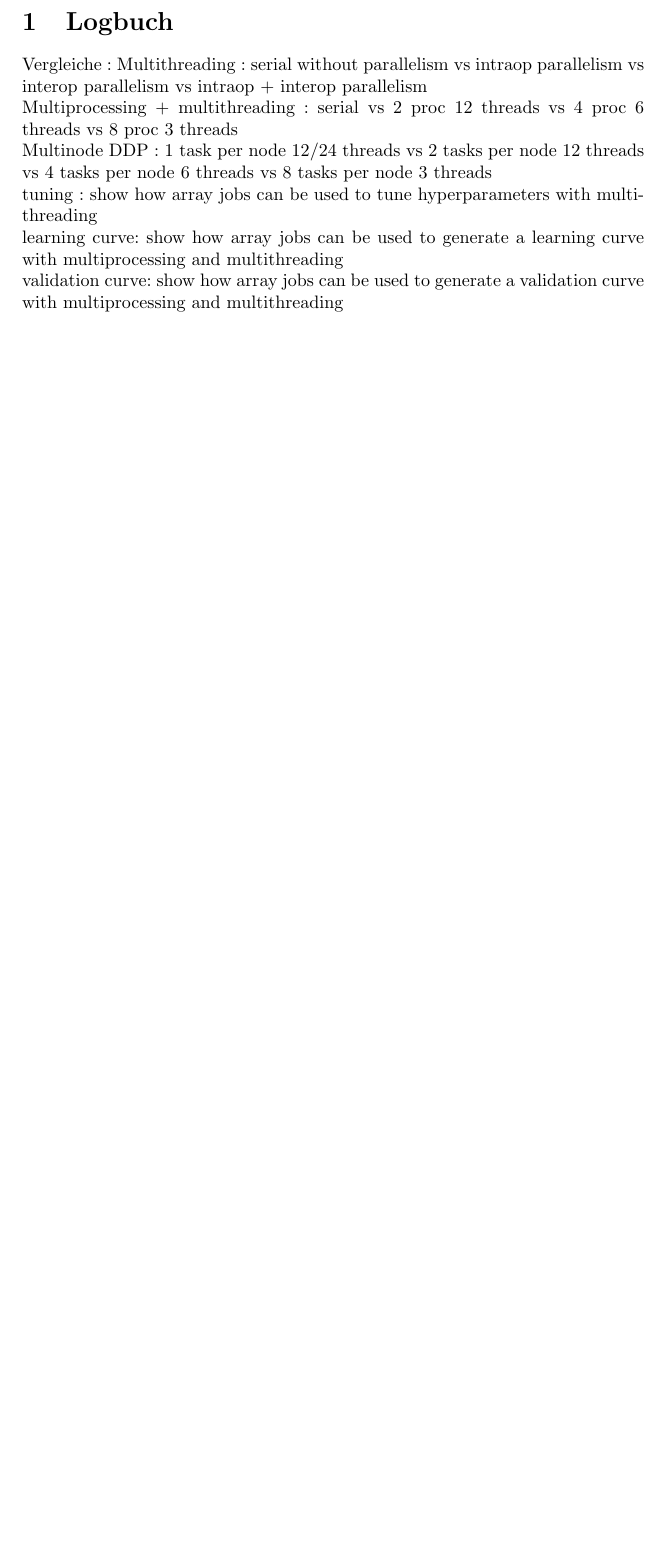
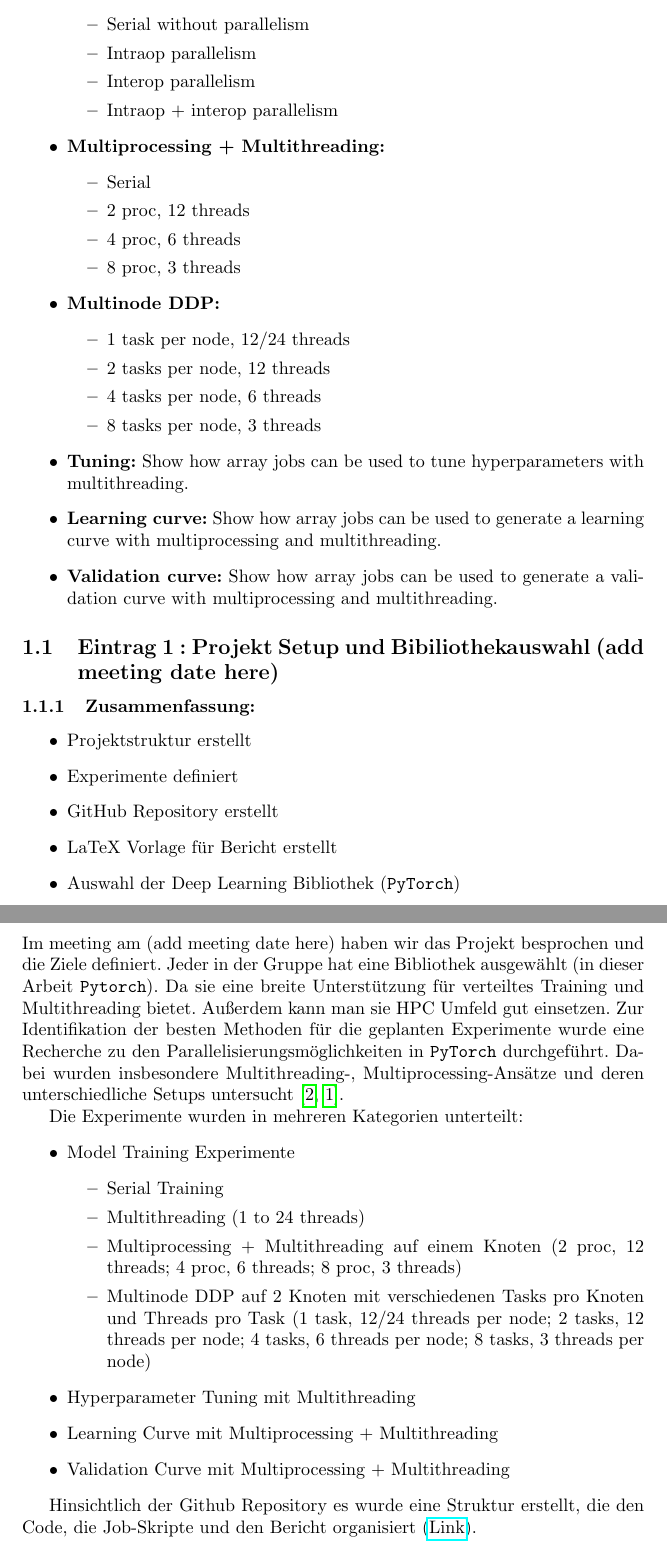
Before and after one commit to marouane11119999/PyTorch-on-HPC, a LaTeX document (latex/main.tex): part of page 3 of 3 before the commit and two parts of pages 3 and 4 of 5 after it, the two joined at a grey line, cut at the place of the change, the shorter picture padded with empty space. Compiled offline with pdfLaTeX.

Commit message:
first eintrag

```diff
--- a/latex/main.tex
+++ b/latex/main.tex
@@ -58,14 +58,73 @@
 \section{Logbuch}
 % =============================
 
-Vergleiche :
-Multithreading : serial without parallelism vs intraop parallelism vs interop parallelism vs intraop + interop parallelism \\
-Multiprocessing + multithreading : serial vs 2 proc 12 threads vs 4 proc 6 threads vs 8 proc 3 threads \\
-Multinode DDP : 1 task per node 12/24 threads  vs 2 tasks per node 12 threads vs 4 tasks per node 6 threads vs 8 tasks per node 3 threads \\
-tuning : show how array jobs can be used to tune hyperparameters with multithreading \\
-learning curve: show how array jobs can be used to generate a learning curve with multiprocessing and multithreading \\
-validation curve: show how array jobs can be used to generate a validation curve with multiprocessing and multithreading \\
+Vergleiche:
 
+\begin{itemize}
+    \item \textbf{Multithreading:}
+    \begin{itemize}
+        \item Serial without parallelism
+        \item Intraop parallelism
+        \item Interop parallelism
+        \item Intraop + interop parallelism
+    \end{itemize}
+
+    \item \textbf{Multiprocessing + Multithreading:}
+    \begin{itemize}
+        \item Serial
+        \item 2 proc, 12 threads
+        \item 4 proc, 6 threads
+        \item 8 proc, 3 threads
+    \end{itemize}
+
+    \item \textbf{Multinode DDP:}
+    \begin{itemize}
+        \item 1 task per node, 12/24 threads
+        \item 2 tasks per node, 12 threads
+        \item 4 tasks per node, 6 threads
+        \item 8 tasks per node, 3 threads
+    \end{itemize}
+
+    \item \textbf{Tuning:} Show how array jobs can be used to tune hyperparameters with multithreading.
+
+    \item \textbf{Learning curve:} Show how array jobs can be used to generate a learning curve with multiprocessing and multithreading.
+
+    \item \textbf{Validation curve:} Show how array jobs can be used to generate a validation curve with multiprocessing and multithreading.
+\end{itemize}
+
+\subsection{Eintrag 1 : Projekt Setup und Bibiliothekauswahl (add meeting date here)}
+\subsubsection{Zusammenfassung:}
+\begin{itemize}
+    \item Projektstruktur erstellt
+    \item Experimente definiert
+    \item GitHub Repository erstellt
+    \item LaTeX Vorlage für Bericht erstellt
+    \item Auswahl der Deep Learning Bibliothek (\texttt{PyTorch})
+\end{itemize}
+
+\subsubsection{Details und Arbeitsschritte:}
+Im meeting am (add meeting date here) haben wir das Projekt besprochen und die Ziele definiert. Jeder in der Gruppe hat eine
+Bibliothek ausgewählt (in dieser Arbeit \texttt{Pytorch}). Da sie eine breite Unterstützung für verteiltes Training und Multithreading bietet.
+Außerdem kann man sie HPC Umfeld gut einsetzen. Zur Identifikation der besten Methoden für die geplanten Experimente wurde eine
+Recherche zu den Parallelisierungsmöglichkeiten in \texttt{PyTorch} durchgeführt. Dabei wurden insbesondere Multithreading-,
+Multiprocessing-Ansätze und deren unterschiedliche Setups untersucht \cite{pytorch_ddp_tutorial, pytorch_multiprocessing_best_practices}.
+
+Die Experimente wurden in mehreren Kategorien unterteilt:
+\begin{itemize}
+    \item Model Training Experimente
+    \begin{itemize}
+        \item Serial Training
+        \item Multithreading (1 to 24 threads)
+        \item Multiprocessing + Multithreading auf einem Knoten (2 proc, 12 threads; 4 proc, 6 threads; 8 proc, 3 threads)
+        \item Multinode DDP auf 2 Knoten mit verschiedenen Tasks pro Knoten und Threads pro Task (1 task, 12/24 threads per node; 2 tasks, 12 threads per node; 4 tasks, 6 threads per node; 8 tasks, 3 threads per node)
+    \end{itemize}
+    \item Hyperparameter Tuning mit Multithreading
+    \item Learning Curve mit Multiprocessing + Multithreading
+    \item Validation Curve mit Multiprocessing + Multithreading
+\end{itemize}
+
+Hinsichtlich der Github Repository es wurde eine Struktur erstellt, die den Code, die Job-Skripte und den Bericht organisiert
+(\href{https://github.com/marouane11119999/PyTorch-on-HPC}{Link}).
 
 
 
```
Also changed, not shown: latex/biblio.bib (+17 -0 lines), latex/main.bbl, latex/main.pdf, 9 other files.
